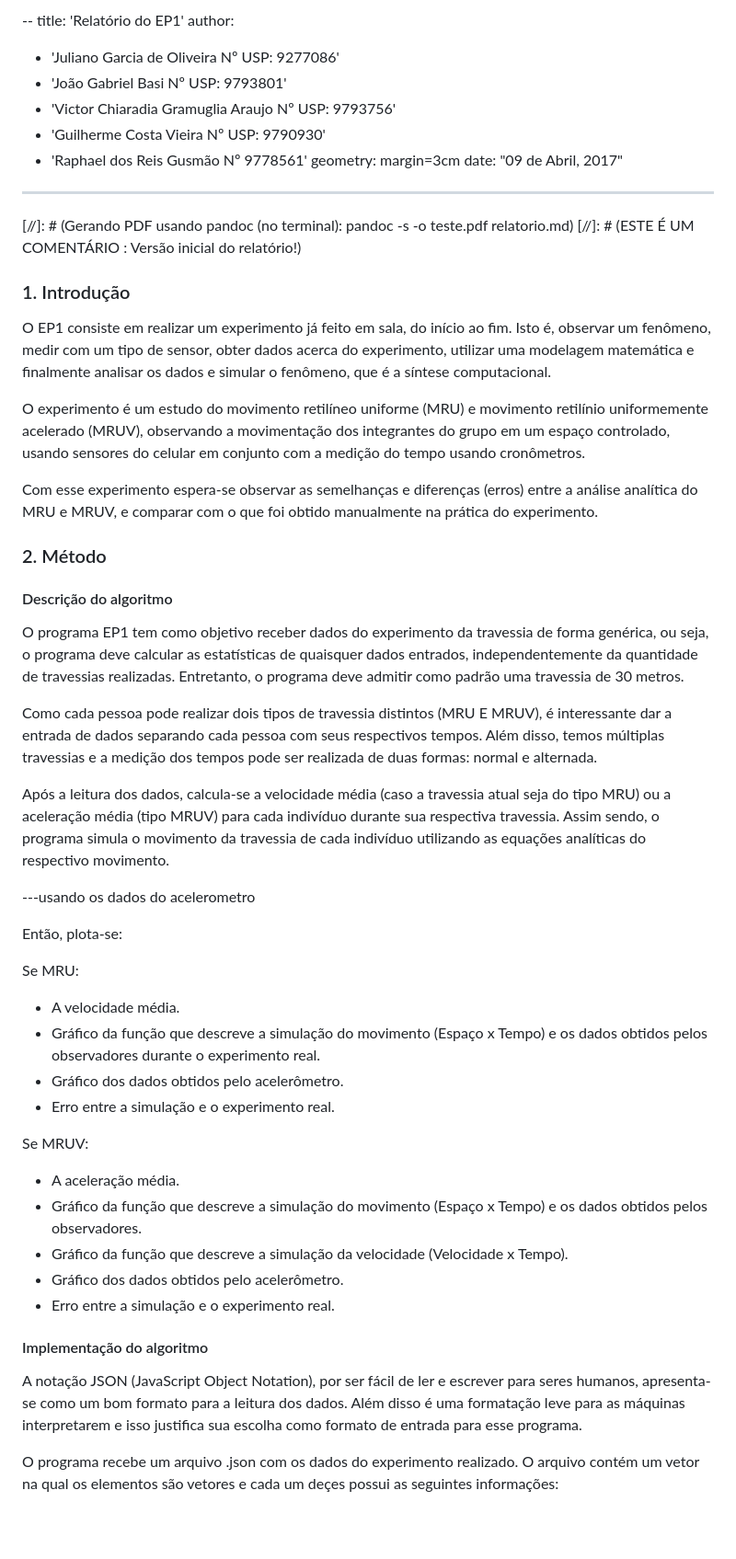
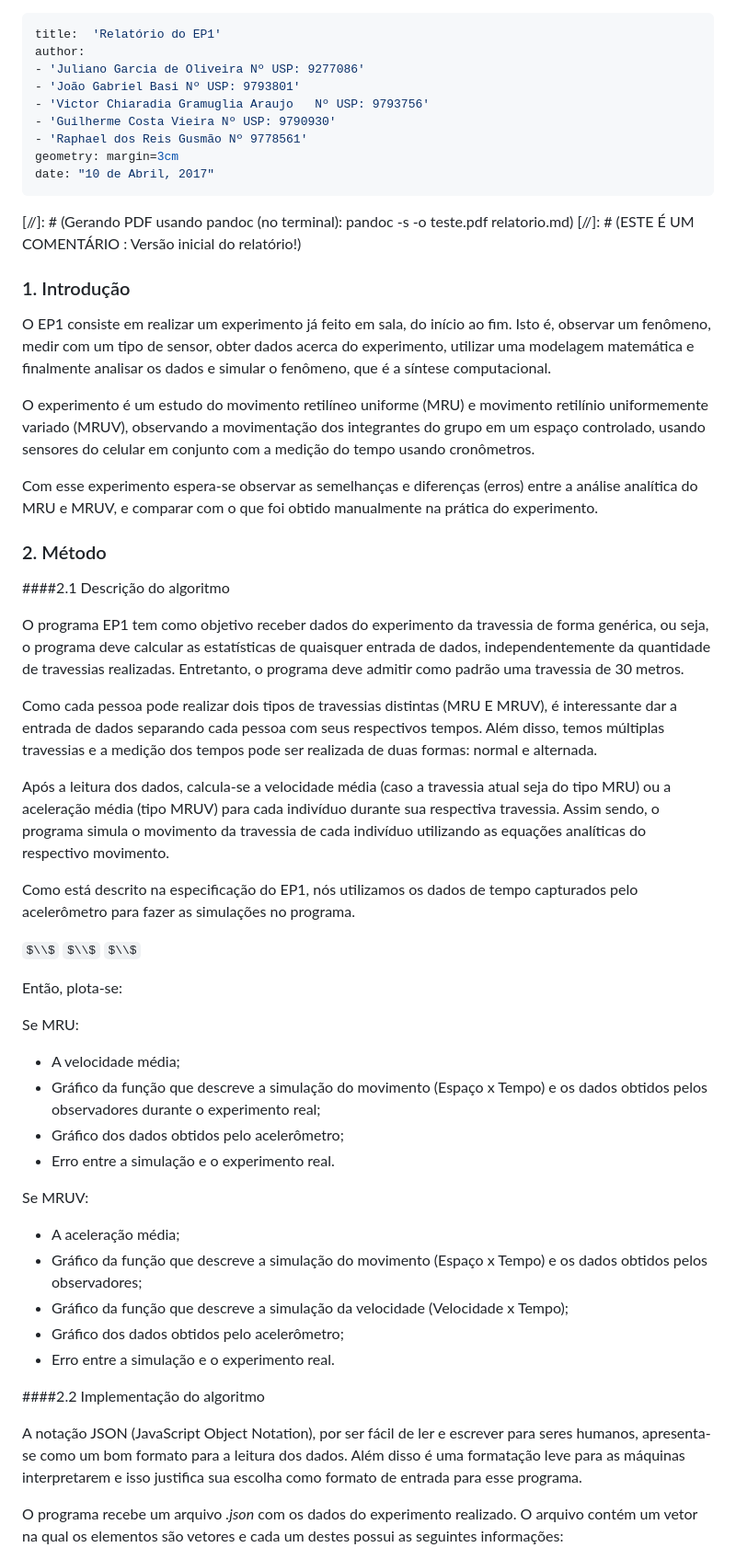
Before and after one commit to IceMage144/modelagemSimulacao, a Markdown page: EP1/relatorio.md, the part around the change printed below. Shown: that part at 92% size. GitHub-like rendering; some formulas as TeX source; blank space fills up the shorter version.

```diff
--- a/EP1/relatorio.md
+++ b/EP1/relatorio.md
@@ -1,4 +1,4 @@
---
+---
 title:  'Relatório do EP1'
 author:
 - 'Juliano Garcia de Oliveira Nº USP: 9277086'
@@ -7,7 +7,7 @@ author:
 - 'Guilherme Costa Vieira Nº USP: 9790930'
 - 'Raphael dos Reis Gusmão Nº 9778561'
 geometry: margin=3cm
-date: "09 de Abril, 2017"
+date: "10 de Abril, 2017"
 ---
 [//]: # (Gerando PDF usando pandoc (no terminal): pandoc -s -o teste.pdf relatorio.md)
 [//]: # (ESTE É UM COMENTÁRIO : Versão inicial do relatório!)
@@ -16,40 +16,46 @@ date: "09 de Abril, 2017"
 
 O EP1 consiste em realizar um experimento já feito em sala, do início ao fim. Isto é, observar um fenômeno, medir com um tipo de sensor, obter dados acerca do experimento, utilizar uma modelagem matemática e finalmente analisar os dados e simular o fenômeno, que é a síntese computacional.
 
-O experimento é um estudo do movimento retilíneo uniforme (MRU) e movimento retilínio uniformemente acelerado (MRUV), observando a movimentação dos integrantes do grupo em um espaço controlado, usando sensores do celular em conjunto com a medição do tempo usando cronômetros.
+O experimento é um estudo do movimento retilíneo uniforme (MRU) e movimento retilínio uniformemente variado (MRUV), observando a movimentação dos integrantes do grupo em um espaço controlado, usando sensores do celular em conjunto com a medição do tempo usando cronômetros.
 
 Com esse experimento espera-se observar as semelhanças e diferenças (erros) entre a análise analítica do MRU e MRUV, e comparar com o que foi obtido manualmente na prática do experimento.
 
 ### 2. Método
 
-#### Descrição do algoritmo
+####2.1 Descrição do algoritmo
 
-O programa EP1 tem como objetivo receber dados do experimento da travessia de forma genérica, ou seja, o programa deve calcular as estatísticas de quaisquer dados entrados, independentemente da quantidade de travessias realizadas. Entretanto, o programa deve admitir como padrão uma travessia de 30 metros.
+O programa EP1 tem como objetivo receber dados do experimento da travessia de forma genérica, ou seja, o programa deve calcular as estatísticas de quaisquer entrada de dados, independentemente da quantidade de travessias realizadas. Entretanto, o programa deve admitir como padrão uma travessia de 30 metros.
 
-Como cada pessoa pode realizar dois tipos de travessia distintos (MRU E MRUV), é interessante dar a entrada de dados separando cada pessoa com seus respectivos tempos. Além disso, temos múltiplas travessias e a medição dos tempos pode ser realizada de duas formas: normal e alternada.
+Como cada pessoa pode realizar dois tipos de travessias distintas (MRU E MRUV), é interessante dar a entrada de dados separando cada pessoa com seus respectivos tempos. Além disso, temos múltiplas travessias e a medição dos tempos pode ser realizada de duas formas: normal e alternada.
 
 Após a leitura dos dados, calcula-se a velocidade média (caso a travessia atual seja do tipo MRU) ou a aceleração média (tipo MRUV) para cada indivíduo durante sua respectiva travessia. Assim sendo, o programa simula o movimento da travessia de cada indivíduo utilizando as equações analíticas do respectivo movimento.
 
----usando os dados do acelerometro
+Como está descrito na especificação do EP1, nós utilizamos os dados de tempo capturados pelo acelerômetro para fazer as simulações no programa.
+
+$\\$
+$\\$
+$\\$
 
 Então, plota-se:
 
-  Se MRU:
-  * A velocidade média.
-  * Gráfico da função que descreve a simulação do movimento (Espaço x Tempo) e os dados obtidos pelos observadores durante o experimento real.
-  * Gráfico dos dados obtidos pelo acelerômetro.
-  * Erro entre a simulação e o experimento real.
+Se MRU:
 
-  Se MRUV:
-  * A aceleração média.
-  * Gráfico da função que descreve a simulação do movimento (Espaço x Tempo) e os dados obtidos pelos observadores.
-  * Gráfico da função que descreve a simulação da velocidade (Velocidade x Tempo).
-  * Gráfico dos dados obtidos pelo acelerômetro.
-  * Erro entre a simulação e o experimento real.
+- A velocidade média;
+- Gráfico da função que descreve a simulação do movimento (Espaço x Tempo) e os dados obtidos pelos observadores durante o experimento real;
+- Gráfico dos dados obtidos pelo acelerômetro;
+- Erro entre a simulação e o experimento real.
 
-#### Implementação do algoritmo
+Se MRUV:
+
+- A aceleração média;
+- Gráfico da função que descreve a simulação do movimento (Espaço x Tempo) e os dados obtidos pelos observadores;
+- Gráfico da função que descreve a simulação da velocidade (Velocidade x Tempo);
+- Gráfico dos dados obtidos pelo acelerômetro;
+- Erro entre a simulação e o experimento real.
+
+####2.2 Implementação do algoritmo
 
 A notação JSON (JavaScript Object Notation), por ser fácil de ler e escrever para seres humanos, apresenta-se como um bom formato para a leitura dos dados. Além disso é uma formatação leve para as máquinas interpretarem e isso justifica sua escolha como formato de entrada para esse programa.
 
-O programa recebe um arquivo .json com os dados do experimento realizado. O arquivo contém um vetor na qual os elementos são vetores e cada um deçes possui as seguintes informações:
+O programa recebe um arquivo *.json* com os dados do experimento realizado. O arquivo contém um vetor na qual os elementos são vetores e cada um destes possui as seguintes informações:
 
```
Also changed, not shown: other parts of EP1/relatorio.md (+48 -14 lines), EP1/simula1.png (added), EP1/simula2.png (added), EP1/umlclass.png (added), 2 other files.
